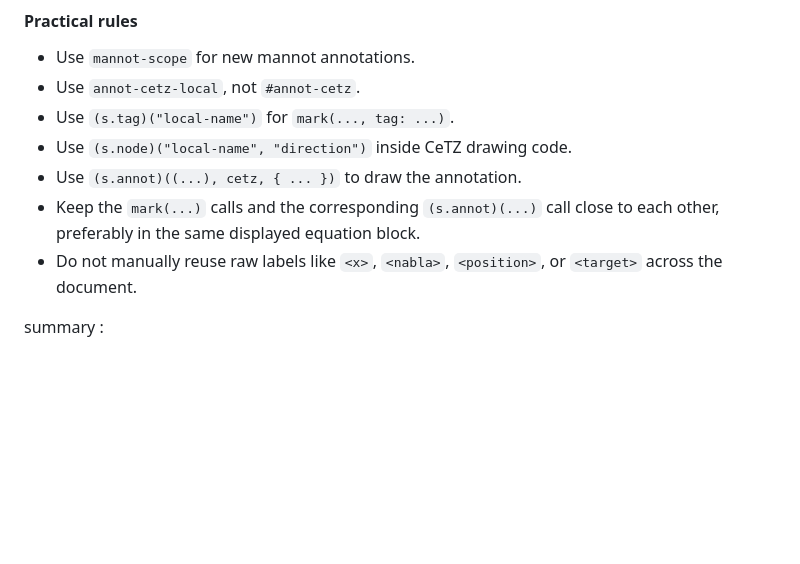
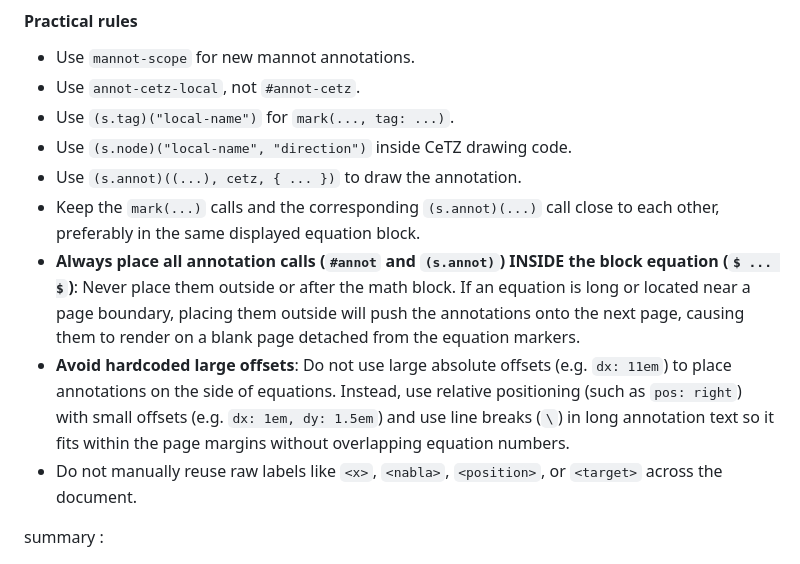
Before and after one commit to kimpossible-TY/Partial-Differential-Equations, a Markdown page: rules/typst-code-style-guide.md, the part around the change. Drawn GitHub-style; blank space fills up the shorter version.

Commit message:
:memo: update annotation guidelines for block equations and positioning

```diff
--- a/rules/typst-code-style-guide.md
+++ b/rules/typst-code-style-guide.md
@@ -480,6 +480,8 @@ Usually, however, omit `prefix` and let `mannot-scope` generate it automatically
 * Use `(s.node)("local-name", "direction")` inside CeTZ drawing code.
 * Use `(s.annot)((...), cetz, { ... })` to draw the annotation.
 * Keep the `mark(...)` calls and the corresponding `(s.annot)(...)` call close to each other, preferably in the same displayed equation block.
+* **Always place all annotation calls (`#annot` and `(s.annot)`) INSIDE the block equation (`$ ... $`)**: Never place them outside or after the math block. If an equation is long or located near a page boundary, placing them outside will push the annotations onto the next page, causing them to render on a blank page detached from the equation markers.
+* **Avoid hardcoded large offsets**: Do not use large absolute offsets (e.g. `dx: 11em`) to place annotations on the side of equations. Instead, use relative positioning (such as `pos: right`) with small offsets (e.g. `dx: 1em, dy: 1.5em`) and use line breaks (`\`) in long annotation text so it fits within the page margins without overlapping equation numbers.
 * Do not manually reuse raw labels like `<x>`, `<nabla>`, `<position>`, or `<target>` across the document.
 
 summary :
```
